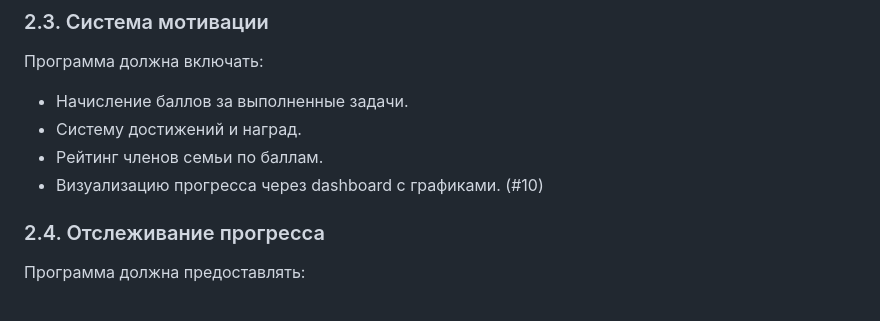
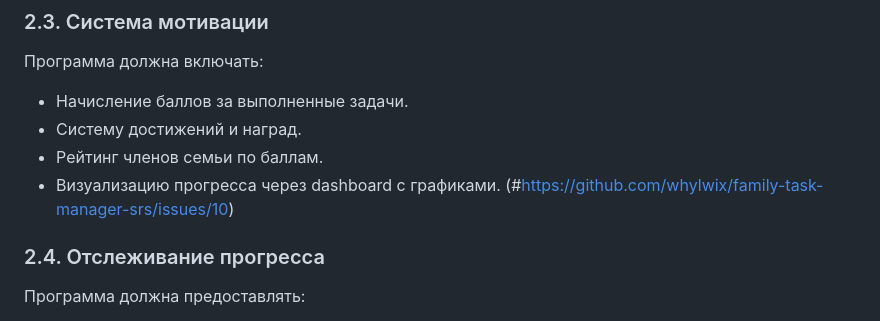
Before and after one commit to whylwix/family-task-manager-srs, a Markdown page: README.md, the part around the change. GitHub-like rendering.

```diff
--- a/README.md
+++ b/README.md
@@ -26,7 +26,7 @@
 - Начисление баллов за выполненные задачи.
 - Систему достижений и наград.
 - Рейтинг членов семьи по баллам.
-- Визуализацию прогресса через dashboard с графиками. (#10)
+- Визуализацию прогресса через dashboard с графиками. (#https://github.com/whylwix/family-task-manager-srs/issues/10)
 
 ### 2.4. Отслеживание прогресса
 Программа должна предоставлять:
```
